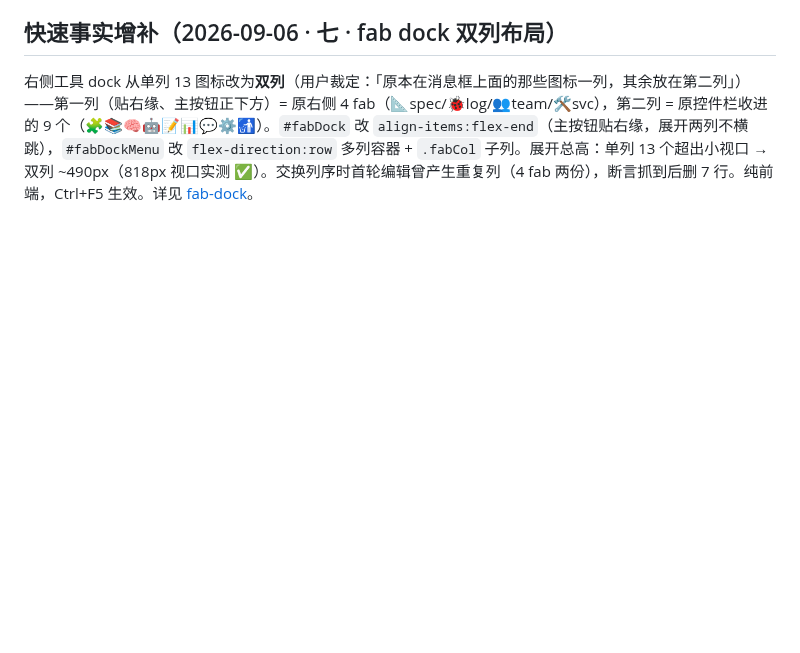
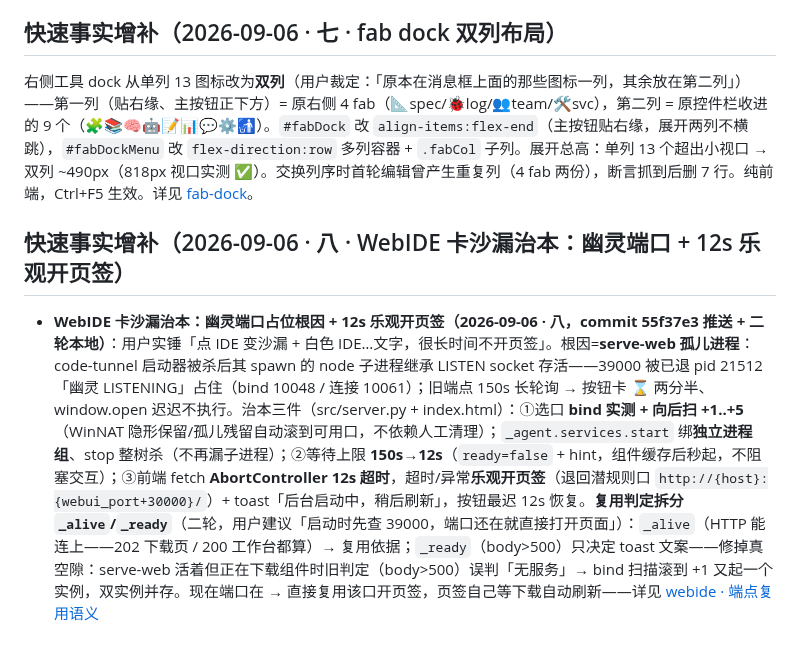
Before and after one commit to vgp7758/Agt, a Markdown page: .agent/wiki/home.md, the part around the change. Drawn GitHub-style; blank space fills up the shorter version.

Commit message:
docs: wiki auto-maintenance — [wiki-updater_3] done：wiki 维护完成。本次基于主 Agent 两轮 WebIDE 卡沙漏修复工作，做了聚焦增量更新：
## 改动汇总

**1. `features/webide.md` — 三个章节外科手术式更新**

| 章节 | 变更 |
|---|---|
| 端点：POST /api/ide/open | 复用判定从单一 `_probe`（body>500）拆分为 **`_alive`（端口可连即复用）** / **`_ready`（仅 toast 文案）**，修掉"下载中误判无服务→又起一个双实例"真空隙；新增**端口 bind 实测 + 向后扫 +1..+5**（治 WinNAT 隐形保留/孤儿残留）；等待上限 **150s→12s**（不再长轮询阻塞交互）；`_agent.services.start` 独立进程组整树杀 |
| 前端：📝 IDE 按钮 | `openWebIde()` 新增 **fetch AbortController 12s 超时 + 乐观开页签**（退回潜规则口 + toast「后台启动中，稍后刷新」，按钮最迟 12s 恢复） |
| 注意事项 | 新增**幽灵端口占位/孤儿进程教训**（code-tunnel 被杀漏 node 子进程继承 socket → 已退 pid 的 LISTENING；含 `netstat -ano | findstr 3900` 清理参考）；150s 表述全部改 12s；补端口可能偏移 +1..+5 的说明 |

**2. `home.md` — 追加「快速事实增补（2026-09-06 · 八）」**

一条记录串起两轮：根因链（幽灵端口 → 150s 长轮询 → 沙漏两分半）→ 治本三件（进程组整树杀 + bind 扫描 + 12s 乐观开页签）→ 二轮用户建议驱动的 `_alive`/`_ready` 复用判定拆分，链接回 webide 端点章节。

**未动的页面**：releases/v0.25.0.md（这两轮 commit `55f37e3` 属 v0.25.0 发布后新提交，不在发布范围内）；fab-dock / ops 等仅提及 WebIDE 的页面不受实质影响。

Co-authored-by: Agt <vgp123@foxmail.com>

```diff
--- a/.agent/wiki/home.md
+++ b/.agent/wiki/home.md
@@ -464,3 +464,7 @@
 ## 快速事实增补（2026-09-06 · 七 · fab dock 双列布局）
 
 右侧工具 dock 从单列 13 图标改为**双列**（用户裁定：「原本在消息框上面的那些图标一列，其余放在第二列」）——第一列（贴右缘、主按钮正下方）= 原右侧 4 fab（📐spec/🐞log/👥team/🛠svc），第二列 = 原控件栏收进的 9 个（🧩📚🧠🤖📝📊💬⚙🚮）。`#fabDock` 改 `align-items:flex-end`（主按钮贴右缘，展开两列不横跳），`#fabDockMenu` 改 `flex-direction:row` 多列容器 + `.fabCol` 子列。展开总高：单列 13 个超出小视口 → 双列 ~490px（818px 视口实测 ✅）。交换列序时首轮编辑曾产生重复列（4 fab 两份），断言抓到后删 7 行。纯前端，Ctrl+F5 生效。详见 [fab-dock](features/fab-dock.md)。
+
+## 快速事实增补（2026-09-06 · 八 · WebIDE 卡沙漏治本：幽灵端口 + 12s 乐观开页签）
+
+- **WebIDE 卡沙漏治本：幽灵端口占位根因 + 12s 乐观开页签（2026-09-06 · 八，commit 55f37e3 推送 + 二轮本地）**：用户实锤「点 IDE 变沙漏 + 白色 IDE…文字，很长时间不开页签」。根因=**serve-web 孤儿进程**：code-tunnel 启动器被杀后其 spawn 的 node 子进程继承 LISTEN socket 存活——39000 被已退 pid 21512「幽灵 LISTENING」占住（bind 10048 / 连接 10061）；旧端点 150s 长轮询 → 按钮卡 ⌛ 两分半、window.open 迟迟不执行。治本三件（src/server.py + index.html）：①选口 **bind 实测 + 向后扫 +1..+5**（WinNAT 隐形保留/孤儿残留自动滚到可用口，不依赖人工清理）；`_agent.services.start` 绑**独立进程组**、stop 整树杀（不再漏子进程）；②等待上限 **150s→12s**（`ready=false` + hint，组件缓存后秒起，不阻塞交互）；③前端 fetch **AbortController 12s 超时**，超时/异常**乐观开页签**（退回潜规则口 `http://{host}:{webui_port+30000}/`）+ toast「后台启动中，稍后刷新」，按钮最迟 12s 恢复。**复用判定拆分 `_alive`/`_ready`**（二轮，用户建议「启动时先查 39000，端口还在就直接打开页面」）：`_alive`（HTTP 能连上——202 下载页 / 200 工作台都算）→ 复用依据；`_ready`（body>500）只决定 toast 文案——修掉真空隙：serve-web 活着但正在下载组件时旧判定（body>500）误判「无服务」→ bind 扫描滚到 +1 又起一个实例，双实例并存。现在端口在 → 直接复用该口开页签，页签自己等下载自动刷新——详见 [webide · 端点复用语义](features/webide.md#端点post-apideopen-srcserverpy)
```
Also changed, not shown: 1 other file.
